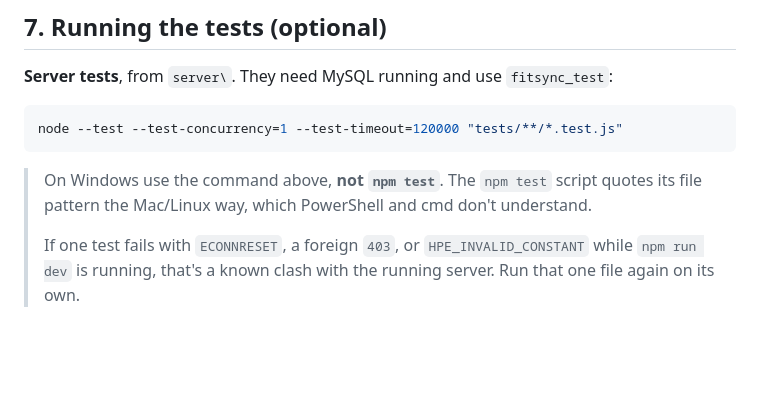
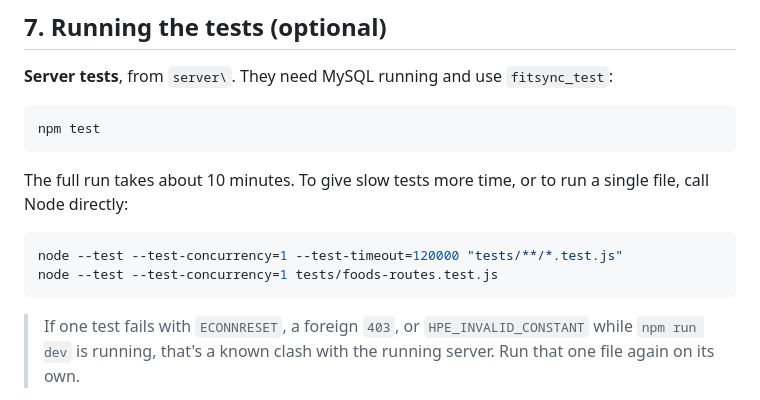
Before and after one commit to dydave6464/FitSync-Mobile-Application, a Markdown page: teammate-setup.md, the part around the change. Rendered like a GitHub page; blank space fills up the shorter version.

Commit message:
Use npm test in the teammate setup guide

````diff
--- a/teammate-setup.md
+++ b/teammate-setup.md
@@ -188,11 +188,16 @@ This service **does not reload by itself**, so restart it after changing anythin
 **Server tests**, from `server\`. They need MySQL running and use `fitsync_test`:
 
 ```powershell
-node --test --test-concurrency=1 --test-timeout=120000 "tests/**/*.test.js"
+npm test
 ```
 
-> On Windows use the command above, **not `npm test`**. The `npm test` script quotes its file pattern the Mac/Linux way, which PowerShell and cmd don't understand.
->
+The full run takes about 10 minutes. To give slow tests more time, or to run a single file, call Node directly:
+
+```powershell
+node --test --test-concurrency=1 --test-timeout=120000 "tests/**/*.test.js"
+node --test --test-concurrency=1 tests/foods-routes.test.js
+```
+
 > If one test fails with `ECONNRESET`, a foreign `403`, or `HPE_INVALID_CONSTANT` while `npm run dev` is running, that's a known clash with the running server. Run that one file again on its own.
 
 **App tests**, from `client\`:
````
